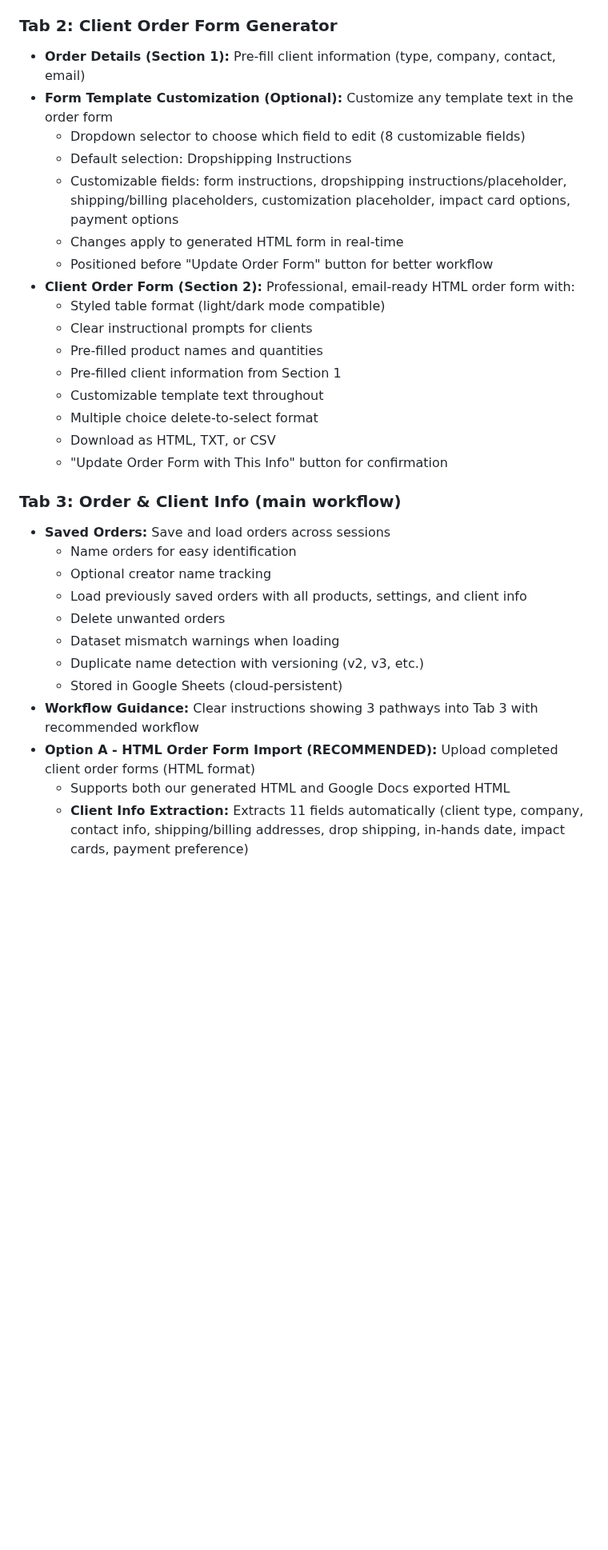
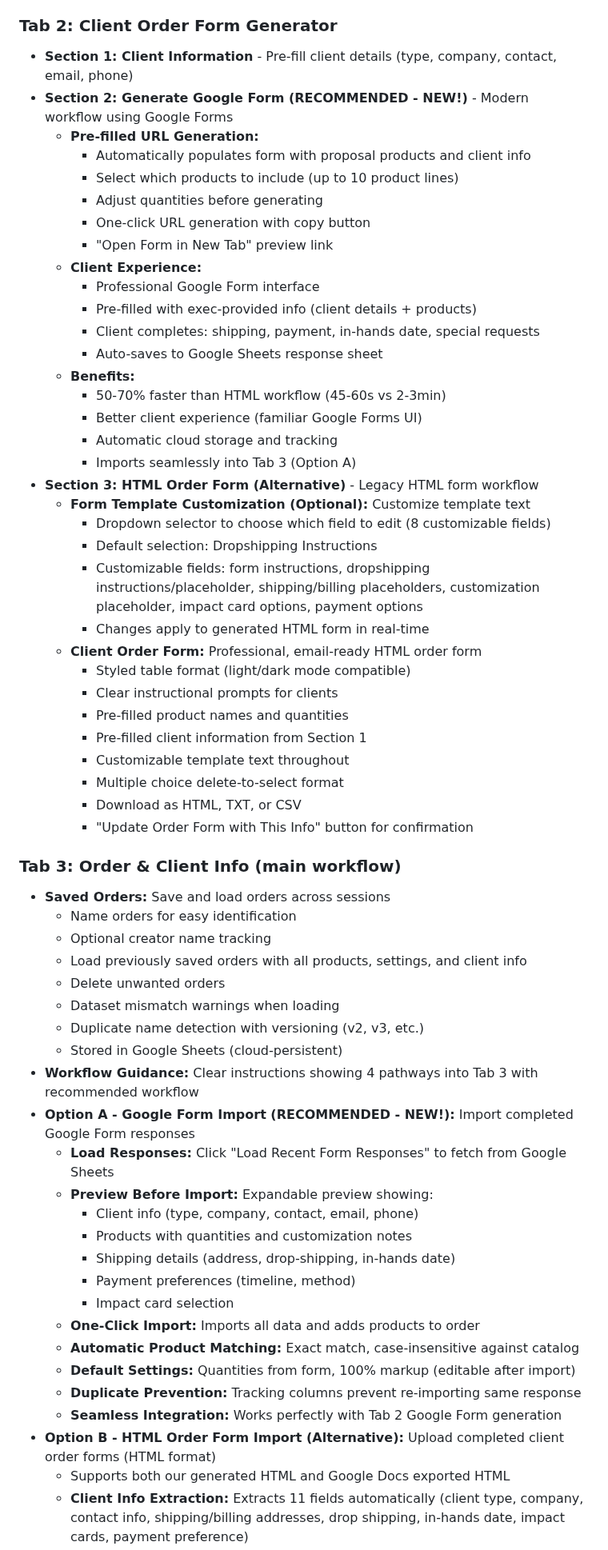
Before and after one commit to njpastrone/pricing-data-solution-pbp, a Markdown page: CLAUDE.md, the part around one of its changes. Shown at 80% size. GitHub-like rendering; blank space fills up the shorter version.

```diff
--- a/CLAUDE.md
+++ b/CLAUDE.md
@@ -207,22 +213,39 @@ See SCHEMA_UPDATE_PROCESS.md for complete walkthrough and examples.
   - Manual match override (advanced)
 
 ### Tab 2: Client Order Form Generator
-- **Order Details (Section 1):** Pre-fill client information (type, company, contact, email)
-- **Form Template Customization (Optional):** Customize any template text in the order form
-  - Dropdown selector to choose which field to edit (8 customizable fields)
-  - Default selection: Dropshipping Instructions
-  - Customizable fields: form instructions, dropshipping instructions/placeholder, shipping/billing placeholders, customization placeholder, impact card options, payment options
-  - Changes apply to generated HTML form in real-time
-  - Positioned before "Update Order Form" button for better workflow
-- **Client Order Form (Section 2):** Professional, email-ready HTML order form with:
-  - Styled table format (light/dark mode compatible)
-  - Clear instructional prompts for clients
-  - Pre-filled product names and quantities
-  - Pre-filled client information from Section 1
-  - Customizable template text throughout
-  - Multiple choice delete-to-select format
-  - Download as HTML, TXT, or CSV
-  - "Update Order Form with This Info" button for confirmation
+- **Section 1: Client Information** - Pre-fill client details (type, company, contact, email, phone)
+- **Section 2: Generate Google Form (RECOMMENDED - NEW!)** - Modern workflow using Google Forms
+  - **Pre-filled URL Generation:**
+    - Automatically populates form with proposal products and client info
+    - Select which products to include (up to 10 product lines)
+    - Adjust quantities before generating
+    - One-click URL generation with copy button
+    - "Open Form in New Tab" preview link
+  - **Client Experience:**
+    - Professional Google Form interface
+    - Pre-filled with exec-provided info (client details + products)
+    - Client completes: shipping, payment, in-hands date, special requests
+    - Auto-saves to Google Sheets response sheet
+  - **Benefits:**
+    - 50-70% faster than HTML workflow (45-60s vs 2-3min)
+    - Better client experience (familiar Google Forms UI)
+    - Automatic cloud storage and tracking
+    - Imports seamlessly into Tab 3 (Option A)
+- **Section 3: HTML Order Form (Alternative)** - Legacy HTML form workflow
+  - **Form Template Customization (Optional):** Customize template text
+    - Dropdown selector to choose which field to edit (8 customizable fields)
+    - Default selection: Dropshipping Instructions
+    - Customizable fields: form instructions, dropshipping instructions/placeholder, shipping/billing placeholders, customization placeholder, impact card options, payment options
+    - Changes apply to generated HTML form in real-time
+  - **Client Order Form:** Professional, email-ready HTML order form
+    - Styled table format (light/dark mode compatible)
+    - Clear instructional prompts for clients
+    - Pre-filled product names and quantities
+    - Pre-filled client information from Section 1
+    - Customizable template text throughout
+    - Multiple choice delete-to-select format
+    - Download as HTML, TXT, or CSV
+    - "Update Order Form with This Info" button for confirmation
 
 ### Tab 3: Order & Client Info (main workflow)
 - **Saved Orders:** Save and load orders across sessions
@@ -233,7 +256,20 @@ See SCHEMA_UPDATE_PROCESS.md for complete walkthrough and examples.
   - Dataset mismatch warnings when loading
   - Duplicate name detection with versioning (v2, v3, etc.)
   - Stored in Google Sheets (cloud-persistent)
-- **Workflow Guidance:** Clear instructions showing 3 pathways into Tab 3 with recommended workflow
-- **Option A - HTML Order Form Import (RECOMMENDED):** Upload completed client order forms (HTML format)
+- **Workflow Guidance:** Clear instructions showing 4 pathways into Tab 3 with recommended workflow
+- **Option A - Google Form Import (RECOMMENDED - NEW!):** Import completed Google Form responses
+  - **Load Responses:** Click "Load Recent Form Responses" to fetch from Google Sheets
+  - **Preview Before Import:** Expandable preview showing:
+    - Client info (type, company, contact, email, phone)
+    - Products with quantities and customization notes
+    - Shipping details (address, drop-shipping, in-hands date)
+    - Payment preferences (timeline, method)
+    - Impact card selection
+  - **One-Click Import:** Imports all data and adds products to order
+  - **Automatic Product Matching:** Exact match, case-insensitive against catalog
+  - **Default Settings:** Quantities from form, 100% markup (editable after import)
+  - **Duplicate Prevention:** Tracking columns prevent re-importing same response
+  - **Seamless Integration:** Works perfectly with Tab 2 Google Form generation
+- **Option B - HTML Order Form Import (Alternative):** Upload completed client order forms (HTML format)
   - Supports both our generated HTML and Google Docs exported HTML
   - **Client Info Extraction:** Extracts 11 fields automatically (client type, company, contact info, shipping/billing addresses, drop shipping, in-hands date, impact cards, payment preference)
```
Also changed, not shown: other parts of CLAUDE.md (+65 -23 lines), README.md (+30 -18 lines).
